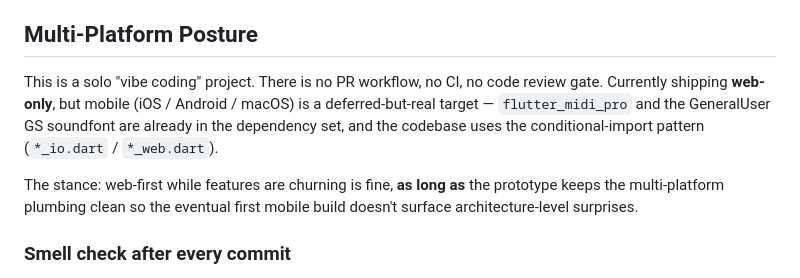
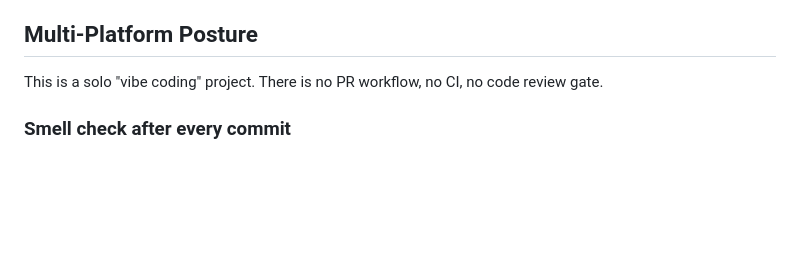
Before and after one commit to jameshowison/violin_practice_companion, a Markdown page: claude.md, the part around the change. GitHub-like rendering; blank space fills up the shorter version.

Commit message:
Docs: drop the web-only shipping stance
Your edit. The Multi-Platform Posture section claimed the project was
"currently shipping web-only" with mobile as a deferred target; the stance is
now that no platform is the designated primary and all of them matter.

Co-Authored-By: Claude Opus 5 (1M context) <noreply@anthropic.com>

```diff
--- a/claude.md
+++ b/claude.md
@@ -94,9 +94,7 @@ Fingering labels are defined canonically in the piece asset files (e.g., `A1`, `
 
 ## Multi-Platform Posture
 
-This is a solo "vibe coding" project. There is no PR workflow, no CI, no code review gate. Currently shipping **web-only**, but mobile (iOS / Android / macOS) is a deferred-but-real target — `flutter_midi_pro` and the GeneralUser GS soundfont are already in the dependency set, and the codebase uses the conditional-import pattern (`*_io.dart` / `*_web.dart`).
-
-The stance: web-first while features are churning is fine, **as long as** the prototype keeps the multi-platform plumbing clean so the eventual first mobile build doesn't surface architecture-level surprises.
+This is a solo "vibe coding" project. There is no PR workflow, no CI, no code review gate.
 
 ### Smell check after every commit
 
```
